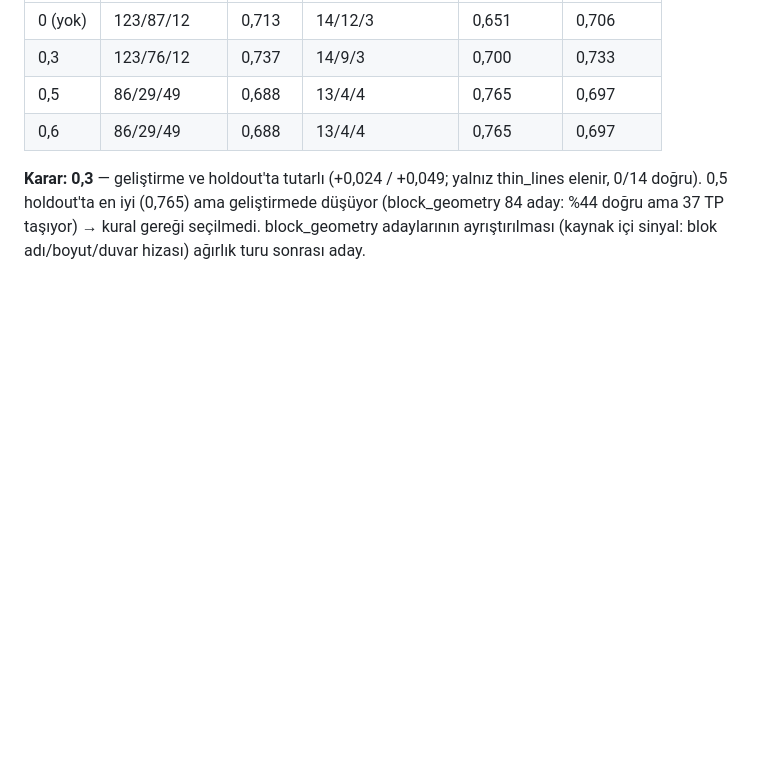
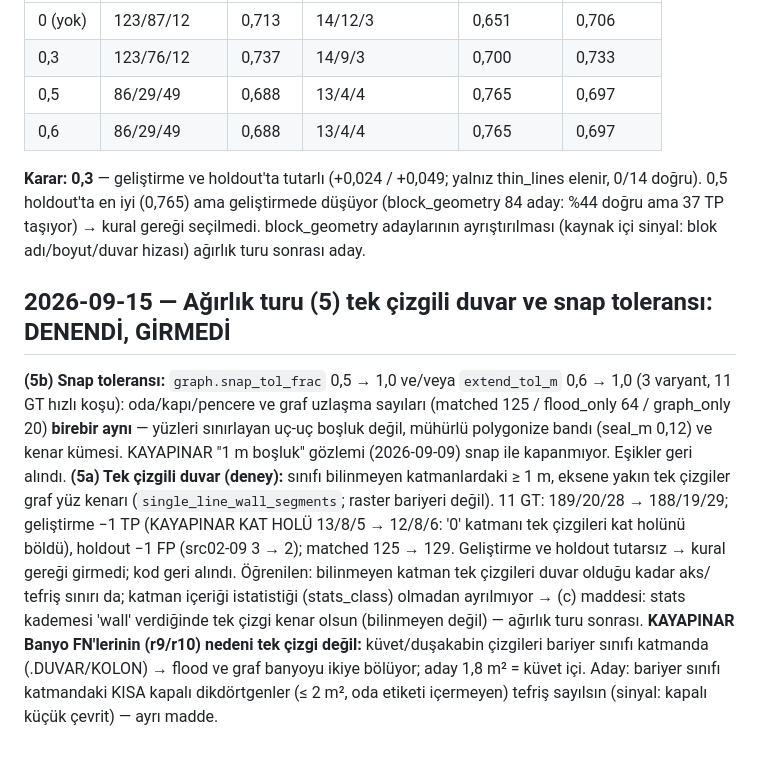
Before and after one commit to berkay1532/vibedraw, a Markdown page: docs/DECISIONS.md, the part around the change. GitHub-like rendering; blank space fills up the shorter version.

Commit message:
docs: ağırlık turu (5) tek çizgili duvar ve snap toleransı — denendi, kapıyı geçmedi (snap etkisiz; tek çizgi dev −1 TP / holdout −1 FP tutarsız); KAYAPINAR banyo FN nedeni tefriş çevritleri
Co-Authored-By: Claude Opus 5 (1M context) <noreply@anthropic.com>
Claude-Session: https://claude.ai/code/session_01UJHVPgBUhox12K4c7TSHpN

```diff
--- a/docs/DECISIONS.md
+++ b/docs/DECISIONS.md
@@ -808,3 +808,19 @@ dokunulmadı.
 **Karar: 0,3** — geliştirme ve holdout'ta tutarlı (+0,024 / +0,049; yalnız thin_lines elenir, 0/14 doğru). 0,5 holdout'ta en iyi
 (0,765) ama geliştirmede düşüyor (block_geometry 84 aday: %44 doğru ama 37 TP taşıyor) → kural gereği seçilmedi. block_geometry
 adaylarının ayrıştırılması (kaynak içi sinyal: blok adı/boyut/duvar hizası) ağırlık turu sonrası aday.
+
+## 2026-09-15 — Ağırlık turu (5) tek çizgili duvar ve snap toleransı: DENENDİ, GİRMEDİ
+
+**(5b) Snap toleransı:** `graph.snap_tol_frac` 0,5 → 1,0 ve/veya `extend_tol_m` 0,6 → 1,0 (3 varyant, 11 GT hızlı koşu):
+oda/kapı/pencere ve graf uzlaşma sayıları (matched 125 / flood_only 64 / graph_only 20) **birebir aynı** — yüzleri sınırlayan
+uç-uç boşluk değil, mühürlü polygonize bandı (seal_m 0,12) ve kenar kümesi. KAYAPINAR "1 m boşluk" gözlemi (2026-09-09) snap ile
+kapanmıyor. Eşikler geri alındı.
+**(5a) Tek çizgili duvar (deney):** sınıfı bilinmeyen katmanlardaki ≥ 1 m, eksene yakın tek çizgiler graf yüz kenarı
+(`single_line_wall_segments`; raster bariyeri değil). 11 GT: 189/20/28 → 188/19/29; geliştirme −1 TP (KAYAPINAR KAT HOLÜ
+13/8/5 → 12/8/6: '0' katmanı tek çizgileri kat holünü böldü), holdout −1 FP (src02-09 3 → 2); matched 125 → 129. Geliştirme ve
+holdout tutarsız → kural gereği girmedi; kod geri alındı. Öğrenilen: bilinmeyen katman tek çizgileri duvar olduğu kadar aks/
+tefriş sınırı da; katman içeriği istatistiği (stats_class) olmadan ayrılmıyor → (c) maddesi: stats kademesi 'wall' verdiğinde
+tek çizgi kenar olsun (bilinmeyen değil) — ağırlık turu sonrası.
+**KAYAPINAR Banyo FN'lerinin (r9/r10) nedeni tek çizgi değil:** küvet/duşakabin çizgileri bariyer sınıfı katmanda (.DUVAR/KOLON)
+→ flood ve graf banyoyu ikiye bölüyor; aday 1,8 m² = küvet içi. Aday: bariyer sınıfı katmandaki KISA kapalı dikdörtgenler
+(≤ 2 m², oda etiketi içermeyen) tefriş sayılsın (sinyal: kapalı küçük çevrit) — ayrı madde.
```
